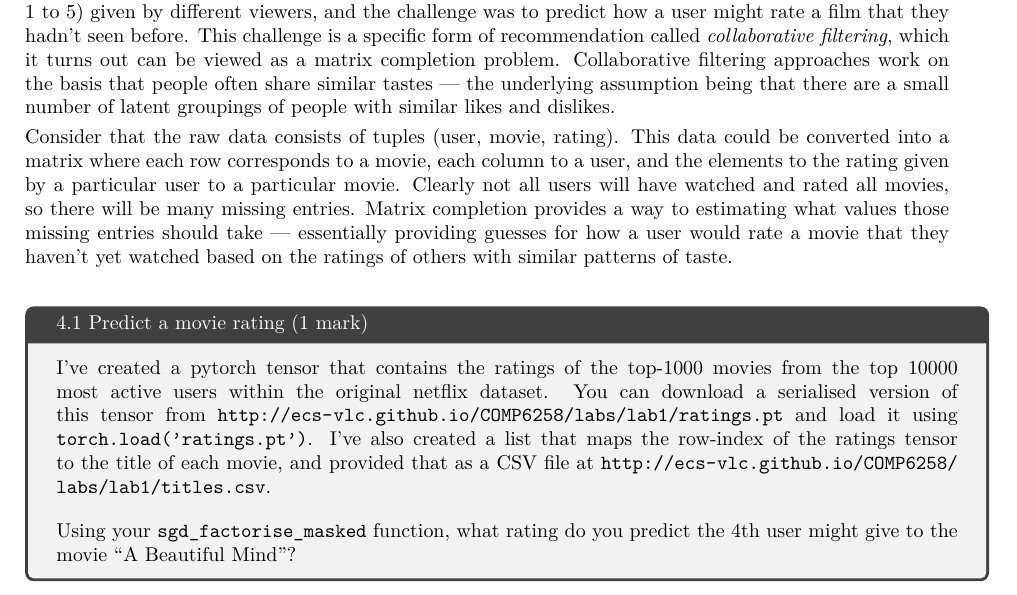
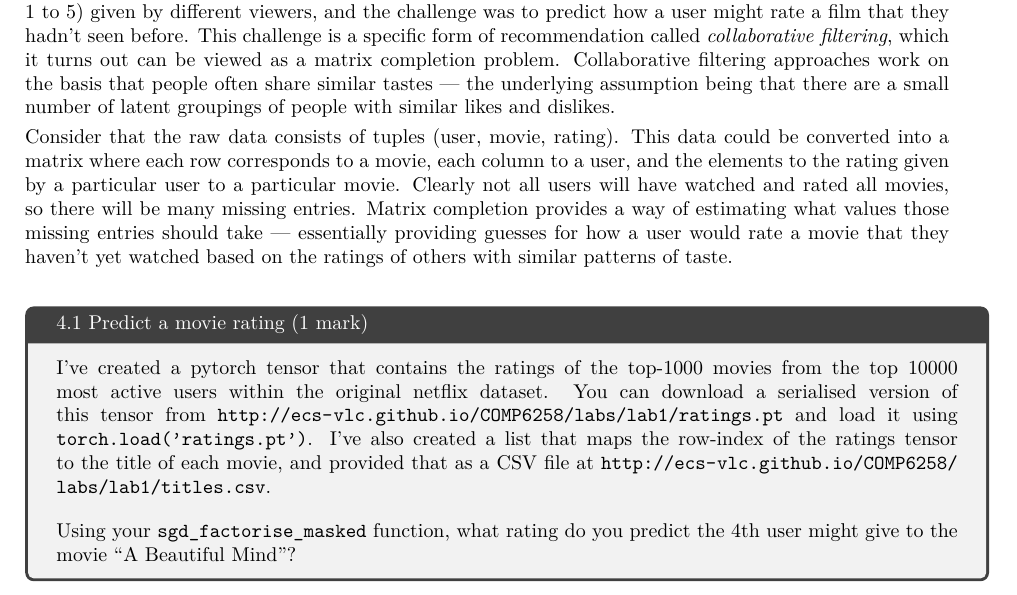
Before and after one commit to ecs-vlc/COMP6258, a LaTeX problem sheet (exercises/lab1/lab1ex.tex): part of page 3 of 3, cut so that both start at the same text. Compiled offline with pdfLaTeX.

Commit message:
update ratings

```diff
--- a/exercises/lab1/lab1ex.tex
+++ b/exercises/lab1/lab1ex.tex
@@ -140,7 +140,7 @@ def sgd_factorise_masked(A: torch.Tensor, M: torch.Tensor, rank: int,
 \section{Movie Recommendation}
 Matrix completion can be used to solve real-world problems, such as building a recommender system. In fact the approach you implemented in the previous section arose because of a competition to build a recommender system for \emph{Netflix}. The original \emph{Netflix Challenge} provided ratings of movies (on a scale of 1 to 5) given by different viewers, and the challenge was to predict how a user might rate a film that they hadn't seen before. This challenge is a specific form of recommendation called \emph{collaborative filtering}, which it turns out can be viewed as a matrix completion problem. Collaborative filtering approaches work on the basis that people often share similar tastes --- the underlying assumption being that there are a small number of latent groupings of people with similar likes and dislikes.
 
-Consider that the raw data consists of tuples (user, movie, rating). This data could be converted into a matrix where each row corresponds to a movie, each column to a user, and the elements to the rating given by a particular user to a particular movie. Clearly not all users will have watched and rated all movies, so there will be many missing entries. Matrix completion provides a way to estimating what values those missing entries should take --- essentially providing guesses for how a user would rate a movie that they haven't yet watched based on the ratings of others with similar patterns of taste.
+Consider that the raw data consists of tuples (user, movie, rating). This data could be converted into a matrix where each row corresponds to a movie, each column to a user, and the elements to the rating given by a particular user to a particular movie. Clearly not all users will have watched and rated all movies, so there will be many missing entries. Matrix completion provides a way of estimating what values those missing entries should take --- essentially providing guesses for how a user would rate a movie that they haven't yet watched based on the ratings of others with similar patterns of taste.
 \\
 \begin{tcolorbox}[title=4.1 Predict a movie rating (1 mark)]
 
```
